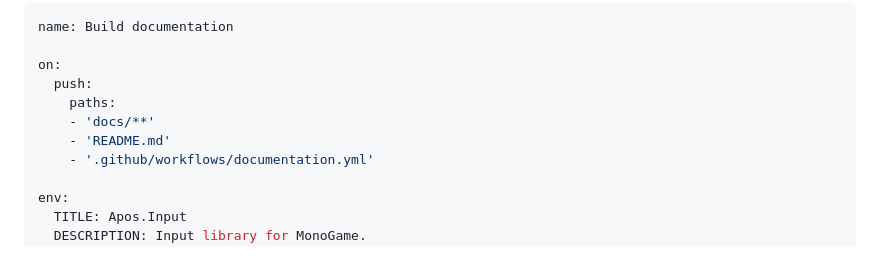
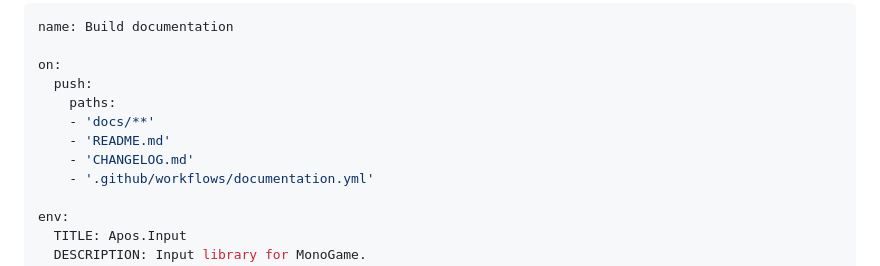
Before and after one commit to Apostolique/apos-docs, a Markdown page: docs/getting-started.md, the part around the change. Rendered like a GitHub page.

Commit message:
Generate based on changelog too

```diff
--- a/docs/getting-started.md
+++ b/docs/getting-started.md
@@ -58,6 +58,7 @@ on:
     paths:
     - 'docs/**'
     - 'README.md'
+    - 'CHANGELOG.md'
     - '.github/workflows/documentation.yml'
 
 env:
```
